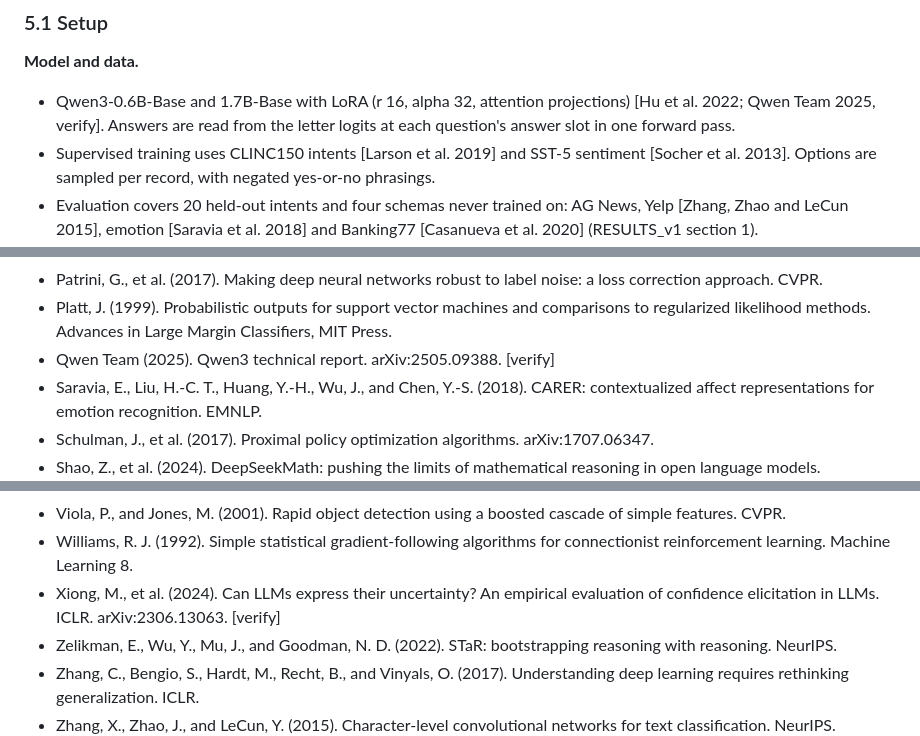
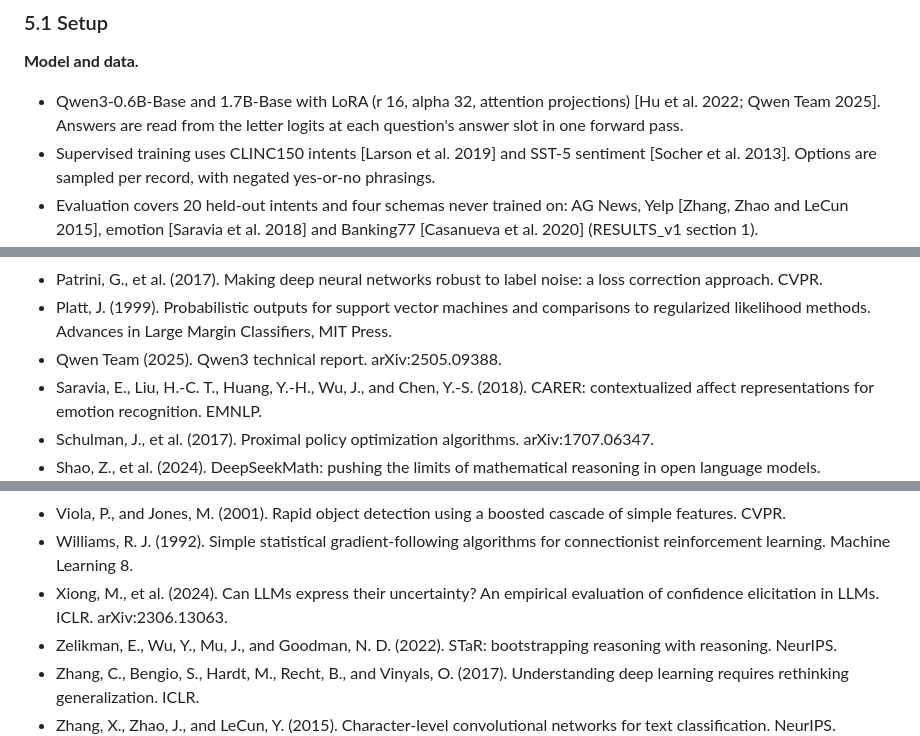
Before and after one commit to yuan-phd/jevmark, a Markdown page: docs/PAPER.md, 3 parts joined by grey strips. GitHub-like rendering.

```diff
--- a/docs/PAPER.md
+++ b/docs/PAPER.md
@@ -117,7 +119,7 @@ In tables, CAPS with the Brier score is the run name direct_brier, and with the
 ### 5.1 Setup
 
 **Model and data.**
-- Qwen3-0.6B-Base and 1.7B-Base with LoRA (r 16, alpha 32, attention projections) [Hu et al. 2022; Qwen Team 2025, verify]. Answers are read from the letter logits at each question's answer slot in one forward pass.
+- Qwen3-0.6B-Base and 1.7B-Base with LoRA (r 16, alpha 32, attention projections) [Hu et al. 2022; Qwen Team 2025]. Answers are read from the letter logits at each question's answer slot in one forward pass.
 - Supervised training uses CLINC150 intents [Larson et al. 2019] and SST-5 sentiment [Socher et al. 2013]. Options are sampled per record, with negated yes-or-no phrasings.
 - Evaluation covers 20 held-out intents and four schemas never trained on: AG News, Yelp [Zhang, Zhao and LeCun 2015], emotion [Saravia et al. 2018] and Banking77 [Casanueva et al. 2020] (RESULTS_v1 section 1).
 
@@ -273,7 +273,7 @@ Citations marked [verify] were not checked and need confirming before submission
 - Ouyang, L., et al. (2022). Training language models to follow instructions with human feedback. NeurIPS.
 - Patrini, G., et al. (2017). Making deep neural networks robust to label noise: a loss correction approach. CVPR.
 - Platt, J. (1999). Probabilistic outputs for support vector machines and comparisons to regularized likelihood methods. Advances in Large Margin Classifiers, MIT Press.
-- Qwen Team (2025). Qwen3 technical report. arXiv:2505.09388. [verify]
+- Qwen Team (2025). Qwen3 technical report. arXiv:2505.09388.
 - Saravia, E., Liu, H.-C. T., Huang, Y.-H., Wu, J., and Chen, Y.-S. (2018). CARER: contextualized affect representations for emotion recognition. EMNLP.
 - Schulman, J., et al. (2017). Proximal policy optimization algorithms. arXiv:1707.06347.
 - Shao, Z., et al. (2024). DeepSeekMath: pushing the limits of mathematical reasoning in open language models. arXiv:2402.03300.
@@ -284,7 +284,7 @@ Citations marked [verify] were not checked and need confirming before submission
 - Tian, K., et al. (2023). Just ask for calibration: strategies for eliciting calibrated confidence scores from language models fine-tuned with human feedback. EMNLP. arXiv:2305.14975.
 - Viola, P., and Jones, M. (2001). Rapid object detection using a boosted cascade of simple features. CVPR.
 - Williams, R. J. (1992). Simple statistical gradient-following algorithms for connectionist reinforcement learning. Machine Learning 8.
-- Xiong, M., et al. (2024). Can LLMs express their uncertainty? An empirical evaluation of confidence elicitation in LLMs. ICLR. arXiv:2306.13063. [verify]
+- Xiong, M., et al. (2024). Can LLMs express their uncertainty? An empirical evaluation of confidence elicitation in LLMs. ICLR. arXiv:2306.13063.
 - Zelikman, E., Wu, Y., Mu, J., and Goodman, N. D. (2022). STaR: bootstrapping reasoning with reasoning. NeurIPS.
 - Zhang, C., Bengio, S., Hardt, M., Recht, B., and Vinyals, O. (2017). Understanding deep learning requires rethinking generalization. ICLR.
 - Zhang, X., Zhao, J., and LeCun, Y. (2015). Character-level convolutional networks for text classification. NeurIPS.
```
Also changed, not shown: other parts of docs/PAPER.md (+6 -6 lines).
